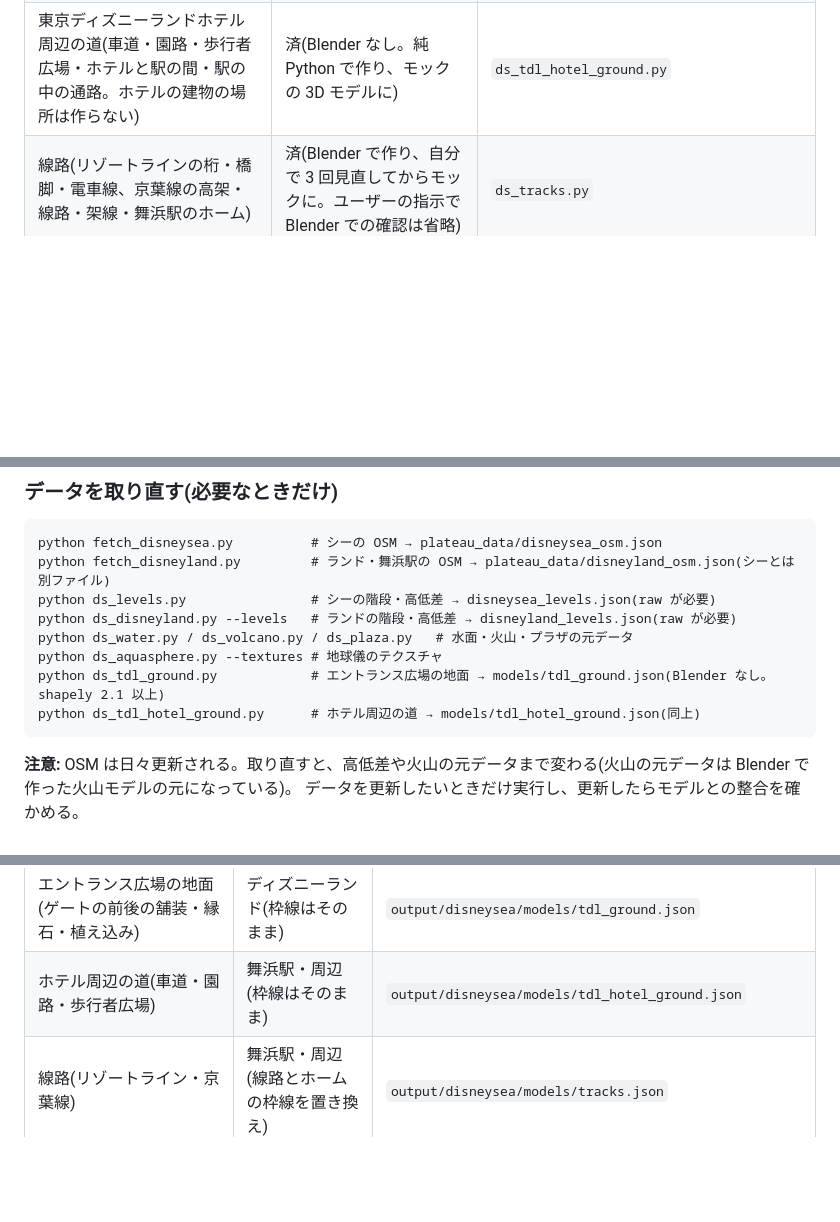
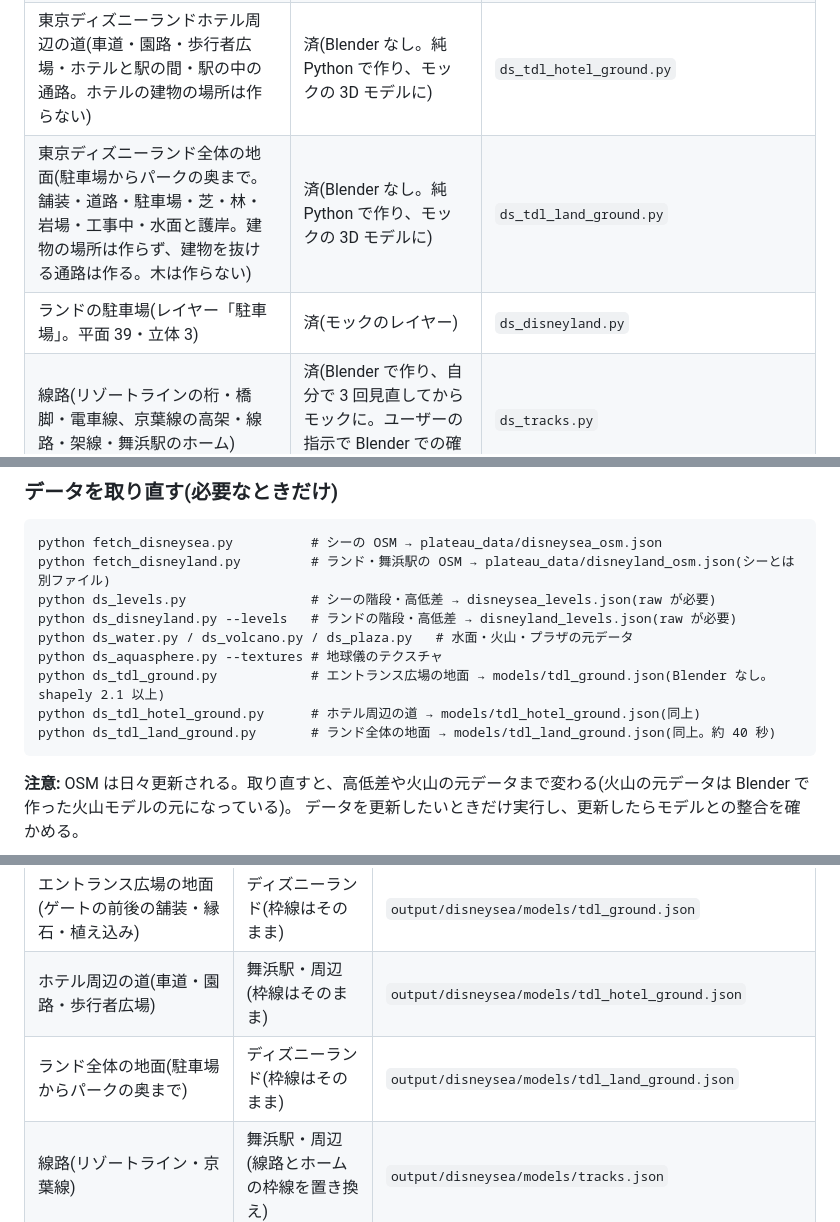
Before and after one commit to kouki-takezawa/tokyo-disneysea-3d, a Markdown page: README.md, 3 parts joined by grey strips. Rendered like a GitHub page; blank space fills up the shorter version.

````diff
--- a/README.md
+++ b/README.md
@@ -46,6 +46,8 @@ OpenStreetMap と国土地理院のデータから、東京ディズニーシー
 | 東京ディズニーランドのエントランス(メインエントランスのゲート・ワールドバザールの入口・ミッキーの花壇。参考動画・写真・OSM から) | 済(Blender で作り、ユーザーの確認後にモックの 3D モデルに) | `ds_tdl_entrance.py` |
 | 東京ディズニーランドのエントランス広場の地面(ゲートの前後の舗装・縁石・植え込み。木は作らない) | 済(Blender なし。純 Python で作り、モックの 3D モデルに) | `ds_tdl_ground.py` |
 | 東京ディズニーランドホテル周辺の道(車道・園路・歩行者広場・ホテルと駅の間・駅の中の通路。ホテルの建物の場所は作らない) | 済(Blender なし。純 Python で作り、モックの 3D モデルに) | `ds_tdl_hotel_ground.py` |
+| 東京ディズニーランド全体の地面(駐車場からパークの奥まで。舗装・道路・駐車場・芝・林・岩場・工事中・水面と護岸。建物の場所は作らず、建物を抜ける通路は作る。木は作らない) | 済(Blender なし。純 Python で作り、モックの 3D モデルに) | `ds_tdl_land_ground.py` |
+| ランドの駐車場(レイヤー「駐車場」。平面 39・立体 3) | 済(モックのレイヤー) | `ds_disneyland.py` |
 | 線路(リゾートラインの桁・橋脚・電車線、京葉線の高架・線路・架線・舞浜駅のホーム) | 済(Blender で作り、自分で 3 回見直してからモックに。ユーザーの指示で Blender での確認は省略) | `ds_tracks.py` |
 | 美女と野獣の城(橋・門・両翼とドーム・中庭と回廊・大階段・積み重なる本館と円塔・天守・岩場と滝、写真 約 150 枚から) | 済(ユーザーが Blender で確認して OK、モックの 3D モデルに) | `ds_tdl_bb_castle.py` |
 | シンデレラ城(ユーザーが選んだ参考モデル TurboSquid 1439041 の 360° 画像 72 枚と静止画 39 枚から、同じ形に) | 済(ユーザーが Blender で確認して OK、モックの 3D モデルに) | `ds_tdl_cinderella.py` |
@@ -80,6 +82,7 @@ python ds_water.py / ds_volcano.py / ds_plaza.py   # 水面・火山・プラザ
 python ds_aquasphere.py --textures # 地球儀のテクスチャ
 python ds_tdl_ground.py            # エントランス広場の地面 → models/tdl_ground.json(Blender なし。shapely 2.1 以上)
 python ds_tdl_hotel_ground.py      # ホテル周辺の道 → models/tdl_hotel_ground.json(同上)
+python ds_tdl_land_ground.py       # ランド全体の地面 → models/tdl_land_ground.json(同上。約 40 秒)
 ```
 
 **注意:** OSM は日々更新される。取り直すと、高低差や火山の元データまで変わる(火山の元データは Blender で作った火山モデルの元になっている)。
@@ -233,6 +236,7 @@ OpenStreetMap ─ fetch_*.py ─▶ plateau_data/*_osm.json ─┐
 | 東京ディズニーランドのエントランス(ゲート・ワールドバザールの入口・花壇) | ディズニーランド(枠線はそのまま) | `output/disneysea/models/tdl_entrance.json` |
 | エントランス広場の地面(ゲートの前後の舗装・縁石・植え込み) | ディズニーランド(枠線はそのまま) | `output/disneysea/models/tdl_ground.json` |
 | ホテル周辺の道(車道・園路・歩行者広場) | 舞浜駅・周辺(枠線はそのまま) | `output/disneysea/models/tdl_hotel_ground.json` |
+| ランド全体の地面(駐車場からパークの奥まで) | ディズニーランド(枠線はそのまま) | `output/disneysea/models/tdl_land_ground.json` |
 | 線路(リゾートライン・京葉線) | 舞浜駅・周辺(線路とホームの枠線を置き換え) | `output/disneysea/models/tracks.json` |
 | 美女と野獣の城 | ディズニーランド(枠線はそのまま) | `output/disneysea/models/bb_castle.json`(石と屋根の画像 3 枚) |
 | シンデレラ城(城・前庭・橋・裏のテラス・池) | ディズニーランド(枠線はそのまま) | `output/disneysea/models/cinderella.json`(石・ピンクの壁・屋根の画像 3 枚) |
````
Also changed, not shown: other parts of README.md (+16 -0 lines), docs/entrance/mock_land_ground.jpg (added), 6 other files.
